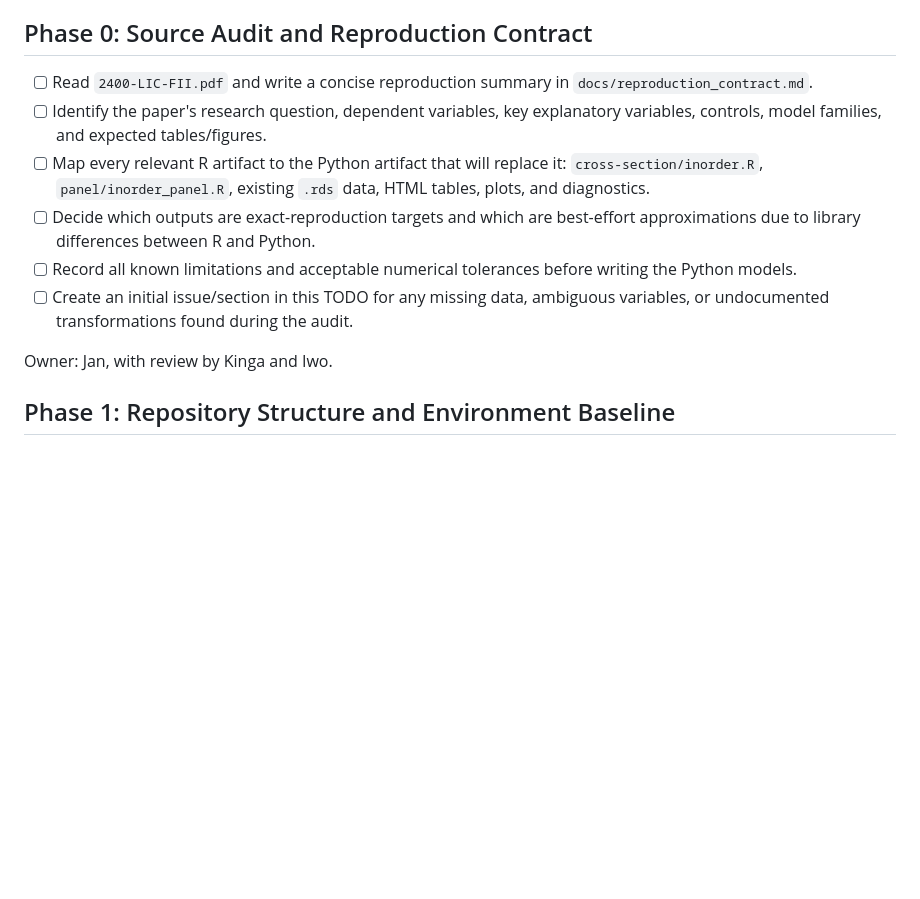
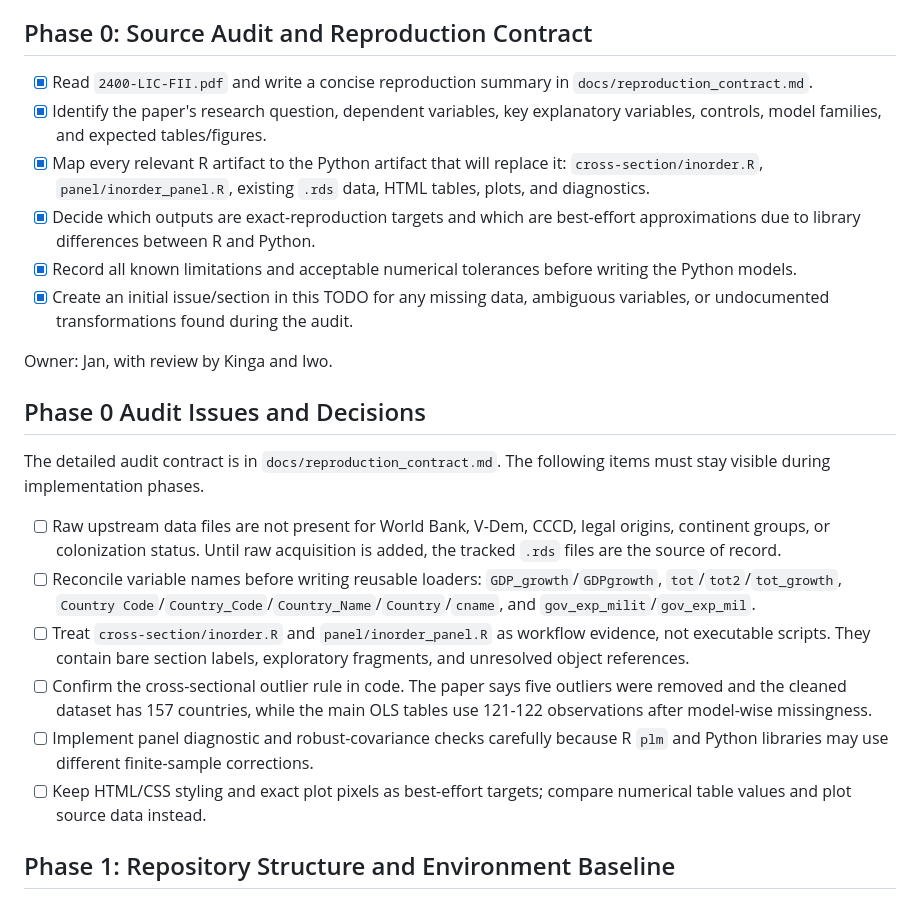
Before and after one commit to janwolyniak/Reproducible_Research, a Markdown page: TODO.md, the part around the change. Drawn GitHub-style; blank space fills up the shorter version.

Commit message:
Update TODO.md with completed tasks and add reproduction contract in docs

```diff
--- a/TODO.md
+++ b/TODO.md
@@ -28,21 +28,44 @@ main implementer.
 
 ## Phase 0: Source Audit and Reproduction Contract
 
-- [ ] Read `2400-LIC-FII.pdf` and write a concise reproduction summary in
+- [x] Read `2400-LIC-FII.pdf` and write a concise reproduction summary in
   `docs/reproduction_contract.md`.
-- [ ] Identify the paper's research question, dependent variables, key
+- [x] Identify the paper's research question, dependent variables, key
   explanatory variables, controls, model families, and expected tables/figures.
-- [ ] Map every relevant R artifact to the Python artifact that will replace it:
+- [x] Map every relevant R artifact to the Python artifact that will replace it:
   `cross-section/inorder.R`, `panel/inorder_panel.R`, existing `.rds` data, HTML
   tables, plots, and diagnostics.
-- [ ] Decide which outputs are exact-reproduction targets and which are
+- [x] Decide which outputs are exact-reproduction targets and which are
   best-effort approximations due to library differences between R and Python.
-- [ ] Record all known limitations and acceptable numerical tolerances before
+- [x] Record all known limitations and acceptable numerical tolerances before
   writing the Python models.
-- [ ] Create an initial issue/section in this TODO for any missing data,
+- [x] Create an initial issue/section in this TODO for any missing data,
   ambiguous variables, or undocumented transformations found during the audit.
 
 Owner: Jan, with review by Kinga and Iwo.
+
+## Phase 0 Audit Issues and Decisions
+
+The detailed audit contract is in `docs/reproduction_contract.md`. The following
+items must stay visible during implementation phases.
+
+- [ ] Raw upstream data files are not present for World Bank, V-Dem, CCCD, legal
+  origins, continent groups, or colonization status. Until raw acquisition is
+  added, the tracked `.rds` files are the source of record.
+- [ ] Reconcile variable names before writing reusable loaders:
+  `GDP_growth`/`GDPgrowth`, `tot`/`tot2`/`tot_growth`,
+  `Country Code`/`Country_Code`/`Country_Name`/`Country`/`cname`, and
+  `gov_exp_milit`/`gov_exp_mil`.
+- [ ] Treat `cross-section/inorder.R` and `panel/inorder_panel.R` as workflow
+  evidence, not executable scripts. They contain bare section labels,
+  exploratory fragments, and unresolved object references.
+- [ ] Confirm the cross-sectional outlier rule in code. The paper says five
+  outliers were removed and the cleaned dataset has 157 countries, while the
+  main OLS tables use 121-122 observations after model-wise missingness.
+- [ ] Implement panel diagnostic and robust-covariance checks carefully because
+  R `plm` and Python libraries may use different finite-sample corrections.
+- [ ] Keep HTML/CSS styling and exact plot pixels as best-effort targets; compare
+  numerical table values and plot source data instead.
 
 ## Phase 1: Repository Structure and Environment Baseline
 
```
Also changed, not shown: docs/reproduction_contract.md (added, +249 -0 lines).
